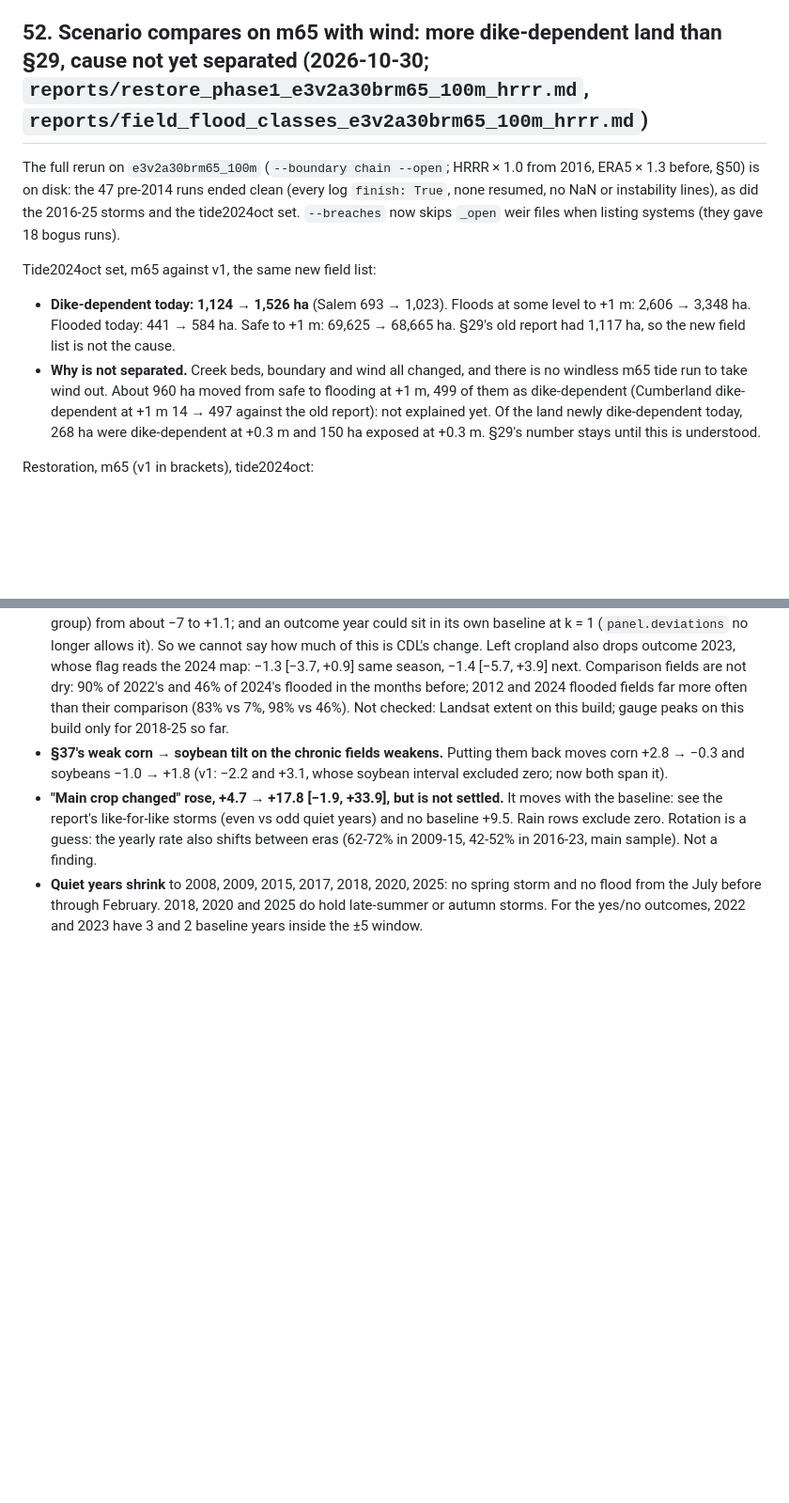
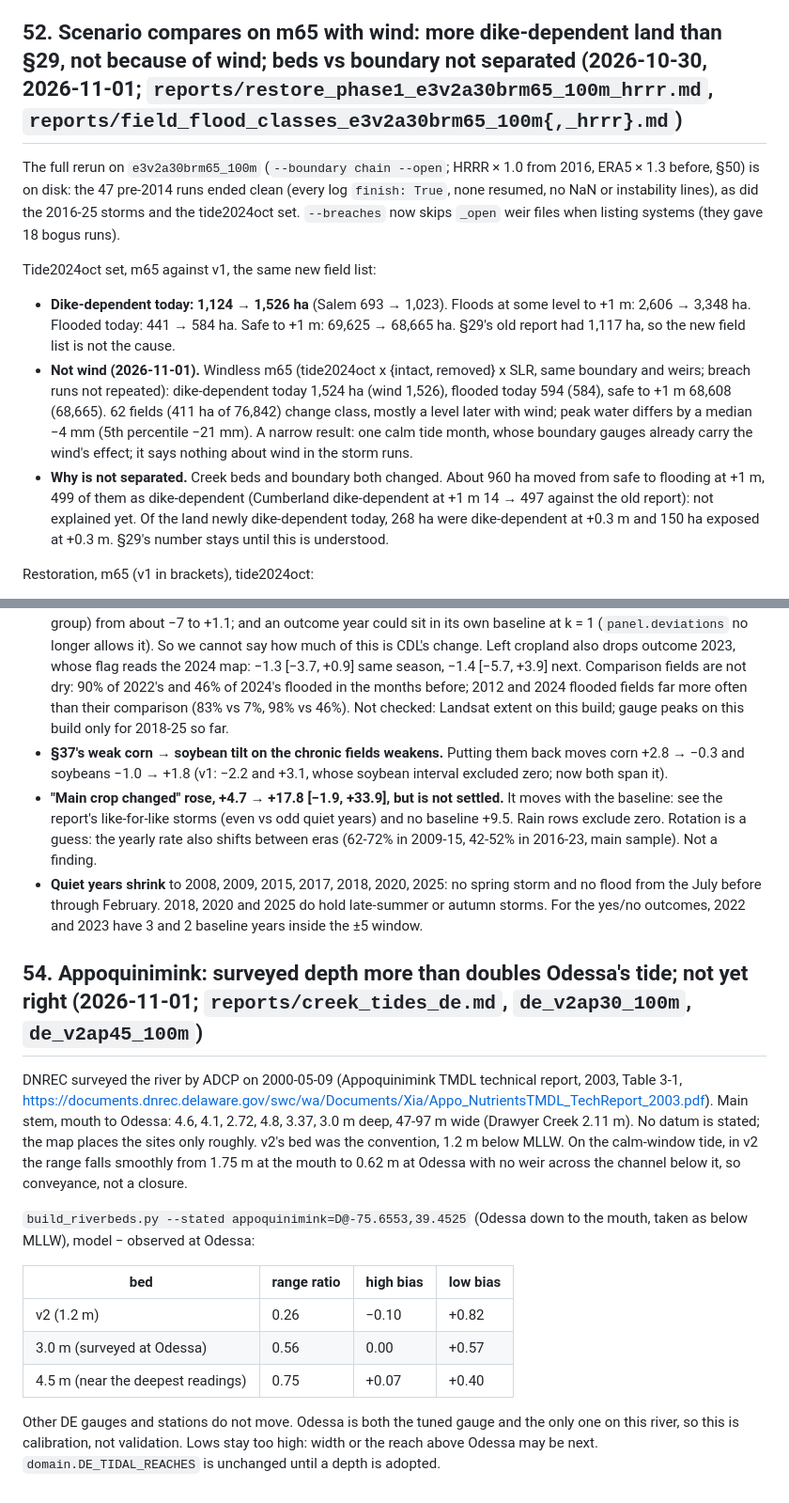
Before and after one commit to tyfolino/sfincs-nj-agri, a Markdown page: docs/FINDINGS.md, 2 parts joined by grey strips. Shown at 94% size. Drawn GitHub-style; blank space fills up the shorter version.

```diff
--- a/docs/FINDINGS.md
+++ b/docs/FINDINGS.md
@@ -1651,7 +1651,7 @@ observed side, hours picked on the model's favour the model.
   **Adopted (user, 2026-10-29)** over one shared level (DE's rail for both would drop NJ's
   lower-bay boundary ~9%, under a bay shore already at 0.84).
 
-## 52. Scenario compares on m65 with wind: more dike-dependent land than §29, cause not yet separated (2026-10-30; `reports/restore_phase1_e3v2a30brm65_100m_hrrr.md`, `reports/field_flood_classes_e3v2a30brm65_100m_hrrr.md`)
+## 52. Scenario compares on m65 with wind: more dike-dependent land than §29, not because of wind; beds vs boundary not separated (2026-10-30, 2026-11-01; `reports/restore_phase1_e3v2a30brm65_100m_hrrr.md`, `reports/field_flood_classes_e3v2a30brm65_100m{,_hrrr}.md`)
 
 The full rerun on `e3v2a30brm65_100m` (`--boundary chain --open`; HRRR × 1.0 from 2016, ERA5 × 1.3
 before, §50) is on disk: the 47 pre-2014 runs ended clean (every log `finish: True`, none
@@ -1662,8 +1662,13 @@ Tide2024oct set, m65 against v1, the same new field list:
 - **Dike-dependent today: 1,124 → 1,526 ha** (Salem 693 → 1,023). Floods at some level to +1 m:
   2,606 → 3,348 ha. Flooded today: 441 → 584 ha. Safe to +1 m: 69,625 → 68,665 ha. §29's old
   report had 1,117 ha, so the new field list is not the cause.
-- **Why is not separated.** Creek beds, boundary and wind all changed, and there is no windless
-  m65 tide run to take wind out. About 960 ha moved from safe to flooding at +1 m, 499 of them as
+- **Not wind (2026-11-01).** Windless m65 (tide2024oct x {intact, removed} x SLR, same boundary and
+  weirs; breach runs not repeated): dike-dependent today 1,524 ha (wind 1,526), flooded today 594
+  (584), safe to +1 m 68,608 (68,665). 62 fields (411 ha of 76,842) change class, mostly a level
+  later with wind; peak water differs by a median −4 mm (5th percentile −21 mm). A narrow result:
+  one calm tide month, whose boundary gauges already carry the wind's effect; it says nothing
+  about wind in the storm runs.
+- **Why is not separated.** Creek beds and boundary both changed. About 960 ha moved from safe to flooding at +1 m, 499 of them as
   dike-dependent (Cumberland dike-dependent at +1 m 14 → 497 against the old report): not
   explained yet. Of the land newly dike-dependent today, 268 ha were dike-dependent at +0.3 m
   and 150 ha exposed at +0.3 m. §29's number stays until this is understood.
@@ -1713,3 +1718,26 @@ Main sample 943 → 891 low crop fields, 435 of them flood-prone.
 - **Quiet years shrink** to 2008, 2009, 2015, 2017, 2018, 2020, 2025: no spring storm and no flood
   from the July before through February. 2018, 2020 and 2025 do hold late-summer or autumn storms.
   For the yes/no outcomes, 2022 and 2023 have 3 and 2 baseline years inside the ±5 window.
+
+
+## 54. Appoquinimink: surveyed depth more than doubles Odessa's tide; not yet right (2026-11-01; `reports/creek_tides_de.md`, `de_v2ap30_100m`, `de_v2ap45_100m`)
+
+DNREC surveyed the river by ADCP on 2000-05-09 (Appoquinimink TMDL technical report, 2003, Table
+3-1, https://documents.dnrec.delaware.gov/swc/wa/Documents/Xia/Appo_NutrientsTMDL_TechReport_2003.pdf).
+Main stem, mouth to Odessa: 4.6, 4.1, 2.72, 4.8, 3.37, 3.0 m deep, 47-97 m wide (Drawyer Creek
+2.11 m). No datum is stated; the map places the sites only roughly. v2's bed was the convention,
+1.2 m below MLLW. On the calm-window tide, in v2 the range falls smoothly from 1.75 m at the mouth
+to 0.62 m at Odessa with no weir across the channel below it, so conveyance, not a closure.
+
+`build_riverbeds.py --stated appoquinimink=D@-75.6553,39.4525` (Odessa down to the mouth, taken as
+below MLLW), model − observed at Odessa:
+
+| bed | range ratio | high bias | low bias |
+|---|---|---|---|
+| v2 (1.2 m) | 0.26 | −0.10 | +0.82 |
+| 3.0 m (surveyed at Odessa) | 0.56 | 0.00 | +0.57 |
+| 4.5 m (near the deepest readings) | 0.75 | +0.07 | +0.40 |
+
+Other DE gauges and stations do not move. Odessa is both the tuned gauge and the only one on this
+river, so this is calibration, not validation. Lows stay too high: width or the reach above Odessa
+may be next. `domain.DE_TIDAL_REACHES` is unchanged until a depth is adopted.
```
Also changed, not shown: docs/STATUS.md (+15 -8 lines), reports/creek_tides_de.md (+22 -19 lines), reports/field_flood_classes_e3v2a30brm65_100m.md (added, +59 -0 lines), reports/figs/field_flood_classes_e3v2a30brm65_100m.png (added), reports/figs/field_flood_classes_zoom_e3v2a30brm65_100m.png (added), 5 other files.
